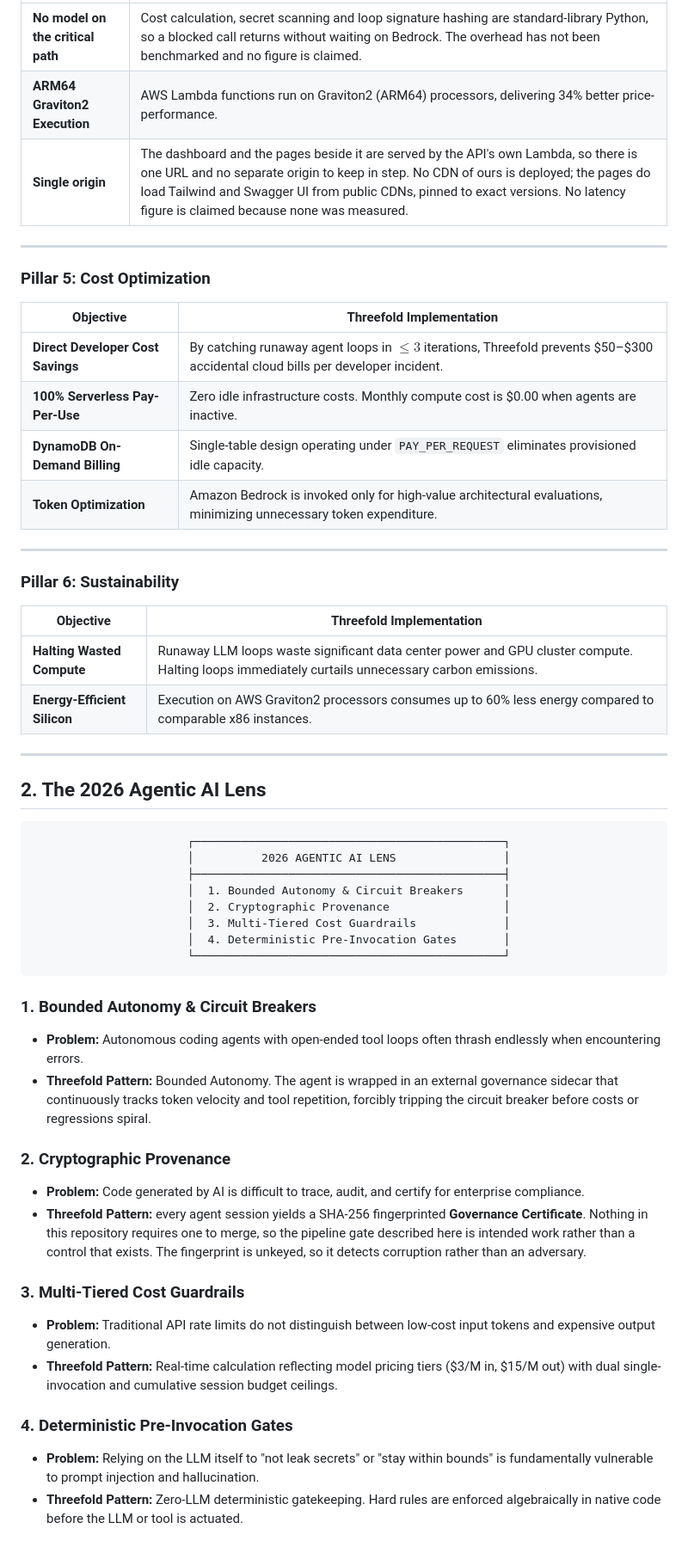
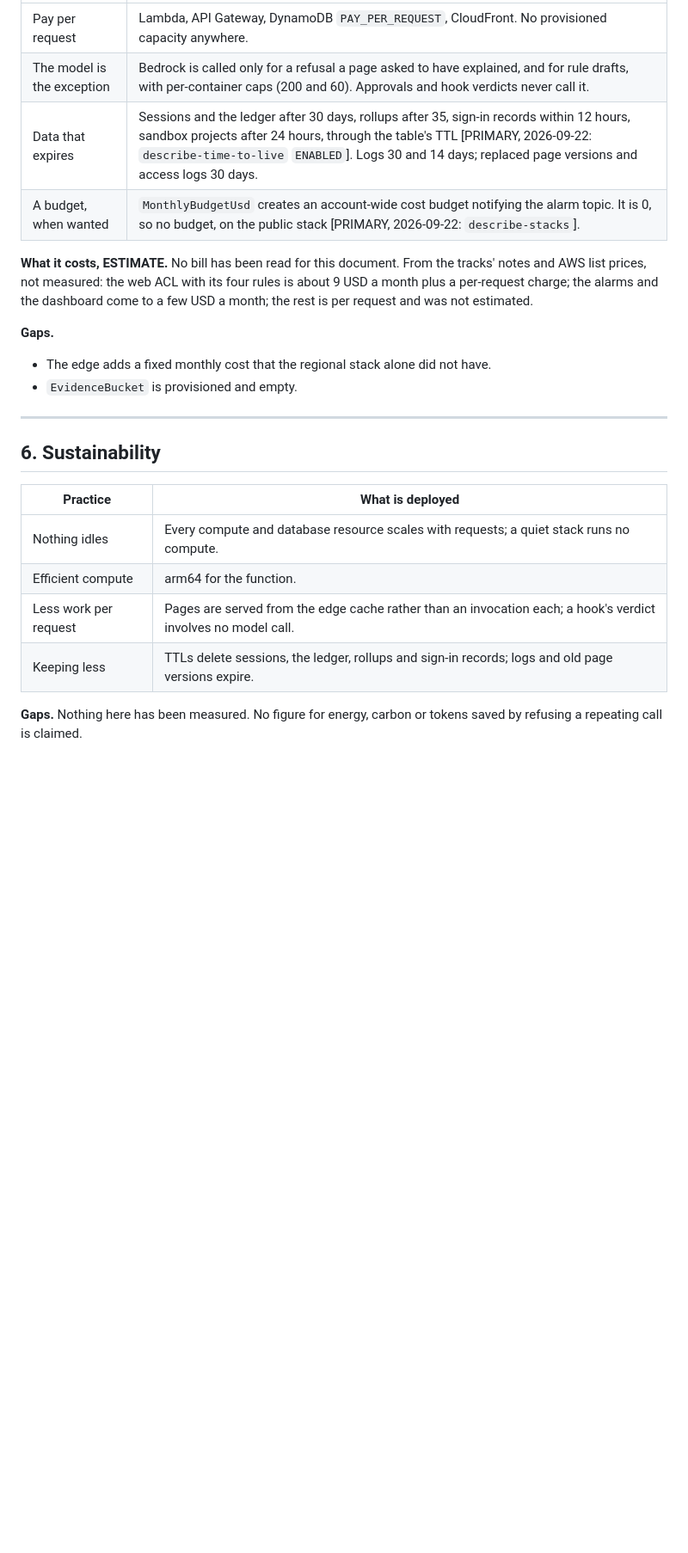
Before and after one commit to upgradedev/aws-threefold, a Markdown page: docs/WELL_ARCHITECTED.md, the part around one of its changes. Shown at 86% size. GitHub-like rendering; blank space fills up the shorter version.

````diff
--- a/docs/WELL_ARCHITECTED.md
+++ b/docs/WELL_ARCHITECTED.md
@@ -52,55 +116,30 @@ Threefold is engineered to meet the highest standards of the **AWS Well-Architec
 |---|---|
-| **No model on the critical path** | Cost calculation, secret scanning and loop signature hashing are standard-library Python, so a blocked call returns without waiting on Bedrock. The overhead has not been benchmarked and no figure is claimed. |
-| **ARM64 Graviton2 Execution** | AWS Lambda functions run on Graviton2 (ARM64) processors, delivering 34% better price-performance. |
-| **Single origin** | The dashboard and the pages beside it are served by the API's own Lambda, so there is one URL and no separate origin to keep in step. No CDN of ours is deployed; the pages do load Tailwind and Swagger UI from public CDNs, pinned to exact versions. No latency figure is claimed because none was measured. |
+| Pay per request | Lambda, API Gateway, DynamoDB `PAY_PER_REQUEST`, CloudFront. No provisioned capacity anywhere. |
+| The model is the exception | Bedrock is called only for a refusal a page asked to have explained, and for rule drafts, with per-container caps (200 and 60). Approvals and hook verdicts never call it. |
+| Data that expires | Sessions and the ledger after 30 days, rollups after 35, sign-in records within 12 hours, sandbox projects after 24 hours, through the table's TTL [PRIMARY, 2026-09-22: `describe-time-to-live` `ENABLED`]. Logs 30 and 14 days; replaced page versions and access logs 30 days. |
+| A budget, when wanted | `MonthlyBudgetUsd` creates an account-wide cost budget notifying the alarm topic. It is 0, so no budget, on the public stack [PRIMARY, 2026-09-22: `describe-stacks`]. |
+
+**What it costs, ESTIMATE.** No bill has been read for this document. From
+the tracks' notes and AWS list prices, not measured: the web ACL with its four
+rules is about 9 USD a month plus a per-request charge; the alarms and the
+dashboard come to a few USD a month; the rest is per request and was not
+estimated.
+
+**Gaps.**
+- The edge adds a fixed monthly cost that the regional stack alone did not
+  have.
+- `EvidenceBucket` is provisioned and empty.
 
 ---
 
-### Pillar 5: Cost Optimization
+## 6. Sustainability
 
-| Objective | Threefold Implementation |
+| Practice | What is deployed |
 |---|---|
-| **Direct Developer Cost Savings** | By catching runaway agent loops in $\le 3$ iterations, Threefold prevents $50–$300 accidental cloud bills per developer incident. |
-| **100% Serverless Pay-Per-Use** | Zero idle infrastructure costs. Monthly compute cost is $0.00 when agents are inactive. |
-| **DynamoDB On-Demand Billing** | Single-table design operating under `PAY_PER_REQUEST` eliminates provisioned idle capacity. |
-| **Token Optimization** | Amazon Bedrock is invoked only for high-value architectural evaluations, minimizing unnecessary token expenditure. |
+| Nothing idles | Every compute and database resource scales with requests; a quiet stack runs no compute. |
+| Efficient compute | arm64 for the function. |
+| Less work per request | Pages are served from the edge cache rather than an invocation each; a hook's verdict involves no model call. |
+| Keeping less | TTLs delete sessions, the ledger, rollups and sign-in records; logs and old page versions expire. |
 
----
-
-### Pillar 6: Sustainability
-
-| Objective | Threefold Implementation |
-|---|---|
-| **Halting Wasted Compute** | Runaway LLM loops waste significant data center power and GPU cluster compute. Halting loops immediately curtails unnecessary carbon emissions. |
-| **Energy-Efficient Silicon** | Execution on AWS Graviton2 processors consumes up to 60% less energy compared to comparable x86 instances. |
-
----
-
-## 2. The 2026 Agentic AI Lens
-
-```
-                       ┌──────────────────────────────────────────────┐
-                       │          2026 AGENTIC AI LENS                │
-                       ├──────────────────────────────────────────────┤
-                       │  1. Bounded Autonomy & Circuit Breakers      │
-                       │  2. Cryptographic Provenance                 │
-                       │  3. Multi-Tiered Cost Guardrails             │
-                       │  4. Deterministic Pre-Invocation Gates       │
-                       └──────────────────────────────────────────────┘
-```
-
-### 1. Bounded Autonomy & Circuit Breakers
-- **Problem:** Autonomous coding agents with open-ended tool loops often thrash endlessly when encountering errors.
-- **Threefold Pattern:** Bounded Autonomy. The agent is wrapped in an external governance sidecar that continuously tracks token velocity and tool repetition, forcibly tripping the circuit breaker before costs or regressions spiral.
-
-### 2. Cryptographic Provenance
-- **Problem:** Code generated by AI is difficult to trace, audit, and certify for enterprise compliance.
-- **Threefold Pattern:** every agent session yields a SHA-256 fingerprinted **Governance Certificate**. Nothing in this repository requires one to merge, so the pipeline gate described here is intended work rather than a control that exists. The fingerprint is unkeyed, so it detects corruption rather than an adversary.
-
-### 3. Multi-Tiered Cost Guardrails
-- **Problem:** Traditional API rate limits do not distinguish between low-cost input tokens and expensive output generation.
-- **Threefold Pattern:** Real-time calculation reflecting model pricing tiers ($3/M in, $15/M out) with dual single-invocation and cumulative session budget ceilings.
-
-### 4. Deterministic Pre-Invocation Gates
-- **Problem:** Relying on the LLM itself to "not leak secrets" or "stay within bounds" is fundamentally vulnerable to prompt injection and hallucination.
-- **Threefold Pattern:** Zero-LLM deterministic gatekeeping. Hard rules are enforced algebraically in native code before the LLM or tool is actuated.
+**Gaps.** Nothing here has been measured. No figure for energy, carbon or
+tokens saved by refusing a repeating call is claimed.
````
Also changed, not shown: other parts of docs/WELL_ARCHITECTED.md (+91 -27 lines).
